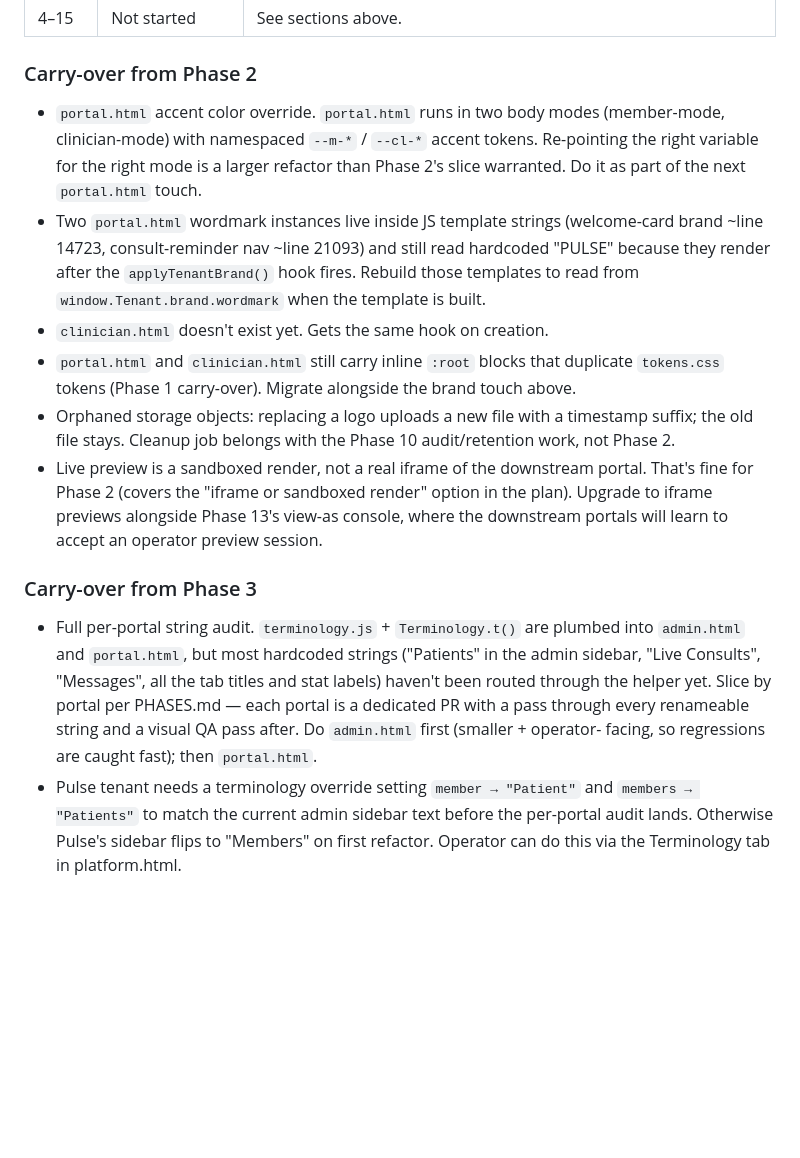
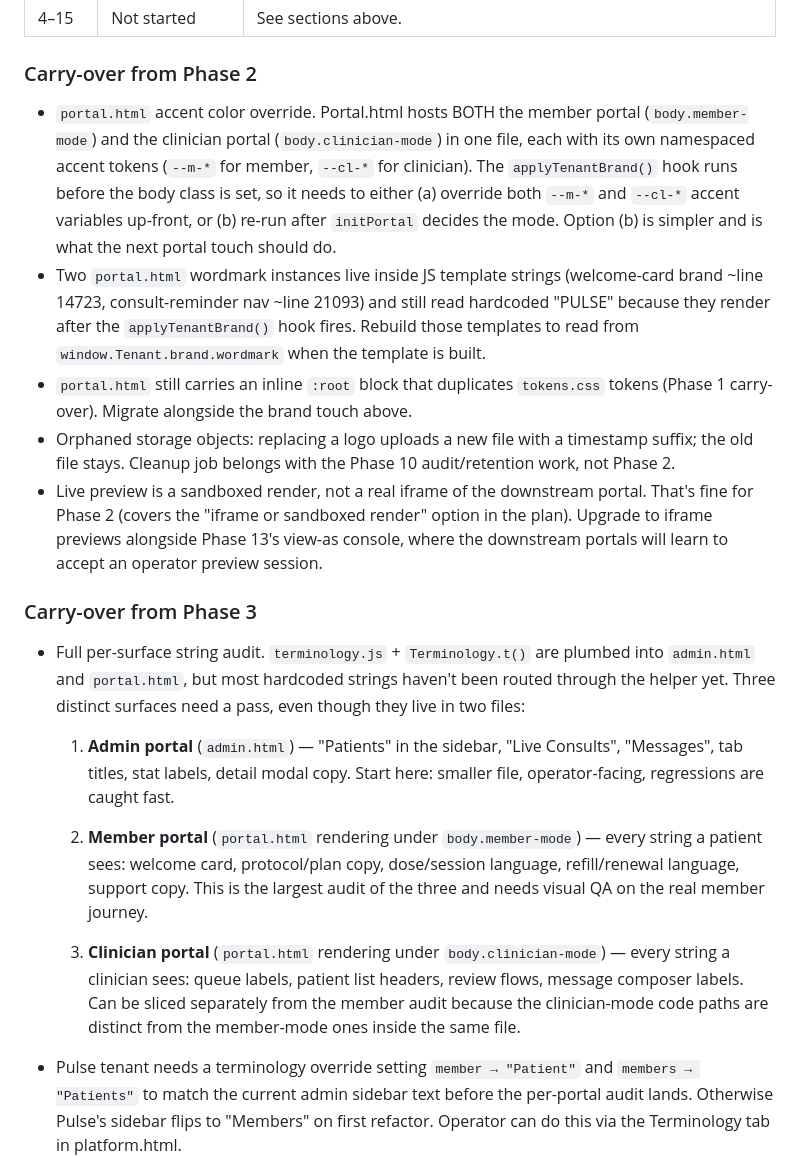
Before and after one commit to rbPulse/pulse, a Markdown page: PHASES.md, the part around the change. Drawn GitHub-style; blank space fills up the shorter version.

Commit message:
Docs: correct portal topology — three portals, two files
The three downstream portals are admin + member + clinician, but only
two files — portal.html hosts both the member and clinician portals,
switched by body.member-mode vs body.clinician-mode at boot based on
the user's profile role.

Previous carry-over notes called out "clinician.html doesn't exist yet,
gets the same hook on creation." That's the wrong mental model — the
clinician portal already exists, it's just inside portal.html. Future
clinician-portal work happens in the same file, not a new one.

Fixes in this commit:

ARCHITECTURE.md — replaces the "clinician.html (or equivalent)"
line with an explicit description of portal.html's dual-mode
rendering and a decision rule for future downstream portals ("mode
inside portal.html, or new file?").

PHASES.md carry-overs — corrected in two places:

  Phase 2 accent override: rewritten to explain that portal.html
  runs both member and clinician modes and the hook needs to either
  override both --m-* and --cl-* tokens up-front or re-run after
  initPortal decides the mode. Removed the stray clinician.html
  reference.

  Phase 3 string audit: reframed as three distinct passes (admin,
  member, clinician) even though the last two live in the same
  file, with explicit slicing rationale and ordering (admin first,
  then member, then clinician).

No code changes. This is a docs correction so the next session
inherits the right mental model.

```diff
--- a/PHASES.md
+++ b/PHASES.md
@@ -335,20 +335,23 @@ one on infra/config, one on UI), this compresses to ~6–7 months.
 
 ### Carry-over from Phase 2
 
-- `portal.html` accent color override. `portal.html` runs in two body
-  modes (member-mode, clinician-mode) with namespaced `--m-*` / `--cl-*`
-  accent tokens. Re-pointing the right variable for the right mode is
-  a larger refactor than Phase 2's slice warranted. Do it as part of
-  the next `portal.html` touch.
+- `portal.html` accent color override. Portal.html hosts BOTH the member
+  portal (`body.member-mode`) and the clinician portal
+  (`body.clinician-mode`) in one file, each with its own namespaced
+  accent tokens (`--m-*` for member, `--cl-*` for clinician). The
+  `applyTenantBrand()` hook runs before the body class is set, so it
+  needs to either (a) override both `--m-*` and `--cl-*` accent
+  variables up-front, or (b) re-run after `initPortal` decides the
+  mode. Option (b) is simpler and is what the next portal touch
+  should do.
 - Two `portal.html` wordmark instances live inside JS template strings
   (welcome-card brand ~line 14723, consult-reminder nav ~line 21093)
   and still read hardcoded "PULSE" because they render after the
   `applyTenantBrand()` hook fires. Rebuild those templates to read from
   `window.Tenant.brand.wordmark` when the template is built.
-- `clinician.html` doesn't exist yet. Gets the same hook on creation.
-- `portal.html` and `clinician.html` still carry inline `:root` blocks
-  that duplicate `tokens.css` tokens (Phase 1 carry-over). Migrate
-  alongside the brand touch above.
+- `portal.html` still carries an inline `:root` block that duplicates
+  `tokens.css` tokens (Phase 1 carry-over). Migrate alongside the brand
+  touch above.
 - Orphaned storage objects: replacing a logo uploads a new file with a
   timestamp suffix; the old file stays. Cleanup job belongs with the
   Phase 10 audit/retention work, not Phase 2.
@@ -360,14 +363,29 @@ one on infra/config, one on UI), this compresses to ~6–7 months.
 
 ### Carry-over from Phase 3
 
-- Full per-portal string audit. `terminology.js` + `Terminology.t()` are
-  plumbed into `admin.html` and `portal.html`, but most hardcoded
-  strings ("Patients" in the admin sidebar, "Live Consults", "Messages",
-  all the tab titles and stat labels) haven't been routed through the
-  helper yet. Slice by portal per PHASES.md — each portal is a
-  dedicated PR with a pass through every renameable string and a
-  visual QA pass after. Do `admin.html` first (smaller + operator-
-  facing, so regressions are caught fast); then `portal.html`.
+- Full per-surface string audit. `terminology.js` + `Terminology.t()`
+  are plumbed into `admin.html` and `portal.html`, but most hardcoded
+  strings haven't been routed through the helper yet. Three distinct
+  surfaces need a pass, even though they live in two files:
+
+  1. **Admin portal** (`admin.html`) — "Patients" in the sidebar,
+     "Live Consults", "Messages", tab titles, stat labels, detail
+     modal copy. Start here: smaller file, operator-facing, regressions
+     are caught fast.
+
+  2. **Member portal** (`portal.html` rendering under
+     `body.member-mode`) — every string a patient sees: welcome
+     card, protocol/plan copy, dose/session language, refill/renewal
+     language, support copy. This is the largest audit of the three
+     and needs visual QA on the real member journey.
+
+  3. **Clinician portal** (`portal.html` rendering under
+     `body.clinician-mode`) — every string a clinician sees: queue
+     labels, patient list headers, review flows, message composer
+     labels. Can be sliced separately from the member audit because
+     the clinician-mode code paths are distinct from the member-mode
+     ones inside the same file.
+
 - Pulse tenant needs a terminology override setting `member → "Patient"`
   and `members → "Patients"` to match the current admin sidebar text
   before the per-portal audit lands. Otherwise Pulse's sidebar flips
```
Also changed, not shown: ARCHITECTURE.md (+9 -2 lines).
